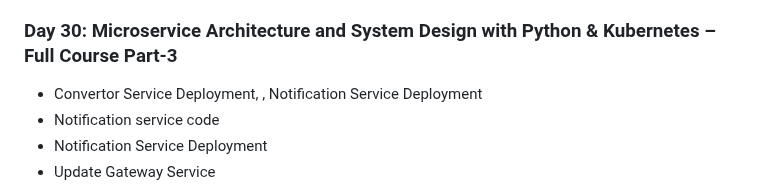
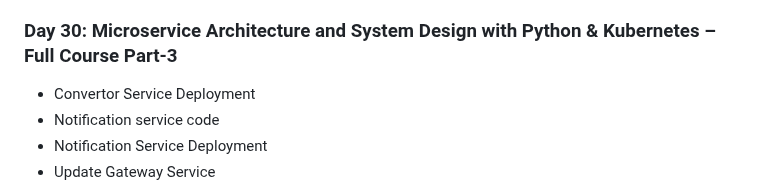
Before and after one commit to Pravesh-Sudha/100-Days-of-Code, a Markdown page: README.md, the part around the change. Rendered like a GitHub page.

```diff
--- a/README.md
+++ b/README.md
@@ -219,7 +219,7 @@ I'll be using a variety of resources to aid my learning, including:
 - Gateway Service
 
 ### Day 30: Microservice Architecture and System Design with Python & Kubernetes – Full Course Part-3
-- Convertor Service Deployment, , Notification Service Deployment
+- Convertor Service Deployment
 - Notification service code
 - Notification Service Deployment
 - Update Gateway Service
```
